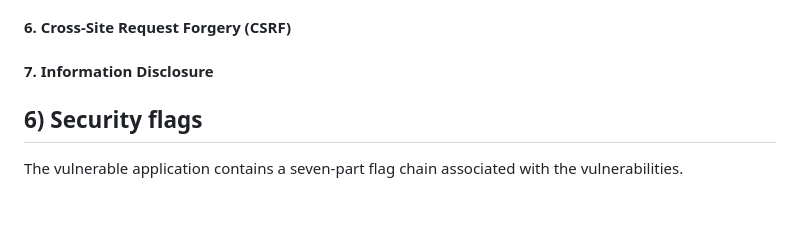
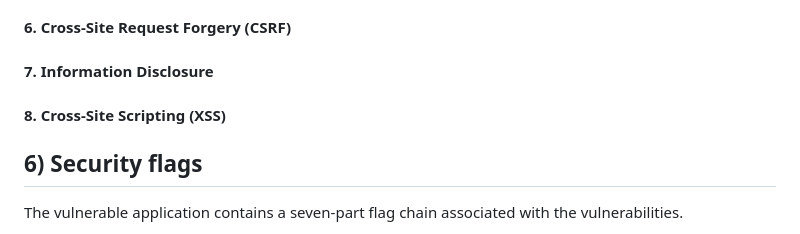
Before and after one commit to abdelrahmanelbahgy/VulnerableVsSecuredWebsite, a Markdown page: README.md, the part around the change. Rendered like a GitHub page; blank space fills up the shorter version.

```diff
--- a/README.md
+++ b/README.md
@@ -106,6 +106,7 @@ The exact port may vary depending on the .env configuration.
 #### 5. SQL Injection
 #### 6. Cross-Site Request Forgery (CSRF)
 #### 7. Information Disclosure
+#### 8. Cross-Site Scripting (XSS)
 
 ## **6) Security flags**
 The vulnerable application contains a seven-part flag chain associated with the vulnerabilities.
```
